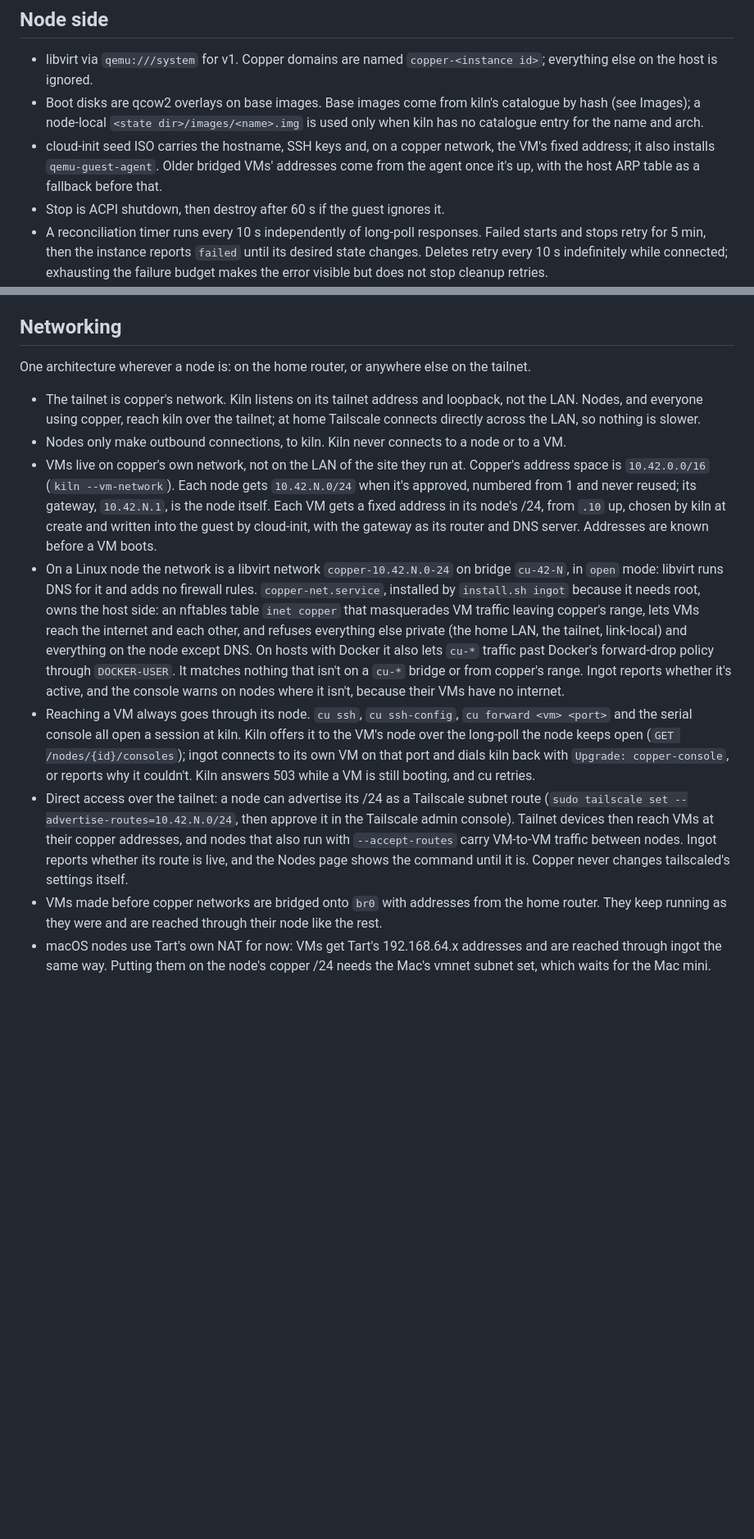
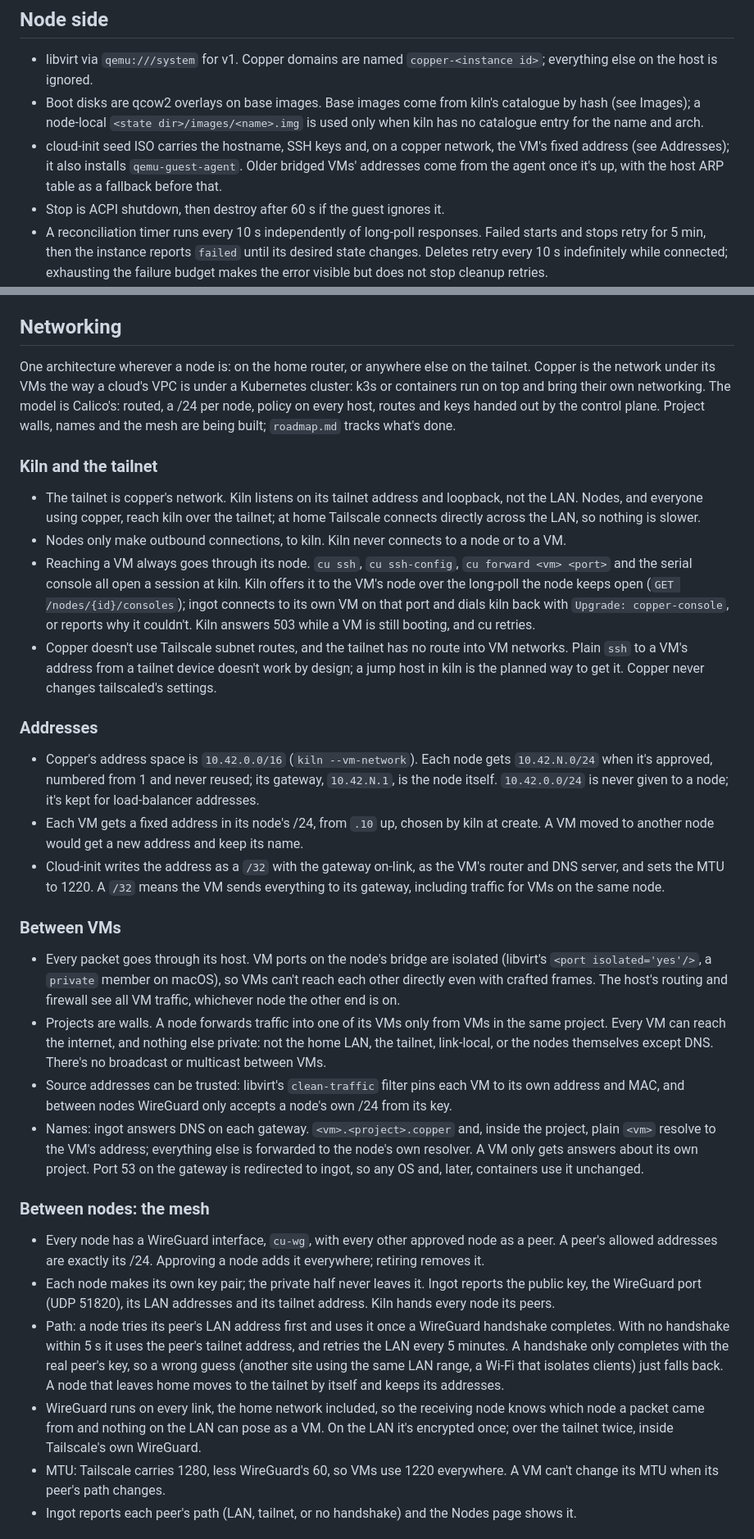
Before and after one commit to Shreyas220/copper, a Markdown page: docs/design.md, 2 parts joined by grey strips. Shown at 82% size. Rendered like a GitHub page; blank space fills up the shorter version.

```diff
--- a/docs/design.md
+++ b/docs/design.md
@@ -50,7 +50,7 @@ Failed: the agent retries start with backoff for 5 minutes, then reports failed
 ## Node side
 - libvirt via `qemu:///system` for v1. Copper domains are named `copper-<instance id>`; everything else on the host is ignored.
 - Boot disks are qcow2 overlays on base images. Base images come from kiln's catalogue by hash (see Images); a node-local `<state dir>/images/<name>.img` is used only when kiln has no catalogue entry for the name and arch.
-- cloud-init seed ISO carries the hostname, SSH keys and, on a copper network, the VM's fixed address; it also installs `qemu-guest-agent`. Older bridged VMs' addresses come from the agent once it's up, with the host ARP table as a fallback before that.
+- cloud-init seed ISO carries the hostname, SSH keys and, on a copper network, the VM's fixed address (see Addresses); it also installs `qemu-guest-agent`. Older bridged VMs' addresses come from the agent once it's up, with the host ARP table as a fallback before that.
 - Stop is ACPI shutdown, then destroy after 60 s if the guest ignores it.
 - A reconciliation timer runs every 10 s independently of long-poll responses. Failed starts and stops retry for 5 min, then the instance reports `failed` until its desired state changes. Deletes retry every 10 s indefinitely while connected; exhausting the failure budget makes the error visible but does not stop cleanup retries.
 - Capacity reported to kiln is host threads and memory minus a configurable reserve (default 2 threads, 4 GB) for the host itself. The reserve is node configuration; overcommit is kiln policy (see Placement).
@@ -96,12 +96,30 @@ The reconciler drives a `Hypervisor` trait (`ingot/src/hv.rs`) that owns both st
 - `cu resize <name> --vcpus --memory --disk` works on stopped instances; `cu image ls` lists the catalogue.
 
 ## Networking
-One architecture wherever a node is: on the home router, or anywhere else on the tailnet.
+One architecture wherever a node is: on the home router, or anywhere else on the tailnet. Copper is the network under its VMs the way a cloud's VPC is under a Kubernetes cluster: k3s or containers run on top and bring their own networking. The model is Calico's: routed, a /24 per node, policy on every host, routes and keys handed out by the control plane. Project walls, names and the mesh are being built; `roadmap.md` tracks what's done.
+
+### Kiln and the tailnet
 - The tailnet is copper's network. Kiln listens on its tailnet address and loopback, not the LAN. Nodes, and everyone using copper, reach kiln over the tailnet; at home Tailscale connects directly across the LAN, so nothing is slower.
 - Nodes only make outbound connections, to kiln. Kiln never connects to a node or to a VM.
-- VMs live on copper's own network, not on the LAN of the site they run at. Copper's address space is `10.42.0.0/16` (`kiln --vm-network`). Each node gets `10.42.N.0/24` when it's approved, numbered from 1 and never reused; its gateway, `10.42.N.1`, is the node itself. Each VM gets a fixed address in its node's /24, from `.10` up, chosen by kiln at create and written into the guest by cloud-init, with the gateway as its router and DNS server. Addresses are known before a VM boots.
-- On a Linux node the network is a libvirt network `copper-10.42.N.0-24` on bridge `cu-42-N`, in `open` mode: libvirt runs DNS for it and adds no firewall rules. `copper-net.service`, installed by `install.sh ingot` because it needs root, owns the host side: an nftables table `inet copper` that masquerades VM traffic leaving copper's range, lets VMs reach the internet and each other, and refuses everything else private (the home LAN, the tailnet, link-local) and everything on the node except DNS. On hosts with Docker it also lets `cu-*` traffic past Docker's forward-drop policy through `DOCKER-USER`. It matches nothing that isn't on a `cu-*` bridge or from copper's range. Ingot reports whether it's active, and the console warns on nodes where it isn't, because their VMs have no internet.
 - Reaching a VM always goes through its node. `cu ssh`, `cu ssh-config`, `cu forward <vm> <port>` and the serial console all open a session at kiln. Kiln offers it to the VM's node over the long-poll the node keeps open (`GET /nodes/{id}/consoles`); ingot connects to its own VM on that port and dials kiln back with `Upgrade: copper-console`, or reports why it couldn't. Kiln answers 503 while a VM is still booting, and cu retries.
-- Direct access over the tailnet: a node can advertise its /24 as a Tailscale subnet route (`sudo tailscale set --advertise-routes=10.42.N.0/24`, then approve it in the Tailscale admin console). Tailnet devices then reach VMs at their copper addresses, and nodes that also run with `--accept-routes` carry VM-to-VM traffic between nodes. Ingot reports whether its route is live, and the Nodes page shows the command until it is. Copper never changes tailscaled's settings itself.
-- VMs made before copper networks are bridged onto `br0` with addresses from the home router. They keep running as they were and are reached through their node like the rest.
-- macOS nodes use Tart's own NAT for now: VMs get Tart's 192.168.64.x addresses and are reached through ingot the same way. Putting them on the node's copper /24 needs the Mac's vmnet subnet set, which waits for the Mac mini.
+- Copper doesn't use Tailscale subnet routes, and the tailnet has no route into VM networks. Plain `ssh` to a VM's address from a tailnet device doesn't work by design; a jump host in kiln is the planned way to get it. Copper never changes tailscaled's settings.
+
+### Addresses
+- Copper's address space is `10.42.0.0/16` (`kiln --vm-network`). Each node gets `10.42.N.0/24` when it's approved, numbered from 1 and never reused; its gateway, `10.42.N.1`, is the node itself. `10.42.0.0/24` is never given to a node; it's kept for load-balancer addresses.
+- Each VM gets a fixed address in its node's /24, from `.10` up, chosen by kiln at create. A VM moved to another node would get a new address and keep its name.
+- Cloud-init writes the address as a `/32` with the gateway on-link, as the VM's router and DNS server, and sets the MTU to 1220. A `/32` means the VM sends everything to its gateway, including traffic for VMs on the same node.
+
+### Between VMs
+- Every packet goes through its host. VM ports on the node's bridge are isolated (libvirt's `<port isolated='yes'/>`, a `private` member on macOS), so VMs can't reach each other directly even with crafted frames. The host's routing and firewall see all VM traffic, whichever node the other end is on.
+- Projects are walls. A node forwards traffic into one of its VMs only from VMs in the same project. Every VM can reach the internet, and nothing else private: not the home LAN, the tailnet, link-local, or the nodes themselves except DNS. There's no broadcast or multicast between VMs.
+- Source addresses can be trusted: libvirt's `clean-traffic` filter pins each VM to its own address and MAC, and between nodes WireGuard only accepts a node's own /24 from its key.
+- Names: ingot answers DNS on each gateway. `<vm>.<project>.copper` and, inside the project, plain `<vm>` resolve to the VM's address; everything else is forwarded to the node's own resolver. A VM only gets answers about its own project. Port 53 on the gateway is redirected to ingot, so any OS and, later, containers use it unchanged.
+
+### Between nodes: the mesh
+- Every node has a WireGuard interface, `cu-wg`, with every other approved node as a peer. A peer's allowed addresses are exactly its /24. Approving a node adds it everywhere; retiring removes it.
+- Each node makes its own key pair; the private half never leaves it. Ingot reports the public key, the WireGuard port (UDP 51820), its LAN addresses and its tailnet address. Kiln hands every node its peers.
+- Path: a node tries its peer's LAN address first and uses it once a WireGuard handshake completes. With no handshake within 5 s it uses the peer's tailnet address, and retries the LAN every 5 minutes. A handshake only completes with the real peer's key, so a wrong guess (another site using the same LAN range, a Wi-Fi that isolates clients) just falls back. A node that leaves home moves to the tailnet by itself and keeps its addresses.
+- WireGuard runs on every link, the home network included, so the receiving node knows which node a packet came from and nothing on the LAN can pose as a VM. On the LAN it's encrypted once; over the tailnet twice, inside Tailscale's own WireGuard.
+- MTU: Tailscale carries 1280, less WireGuard's 60, so VMs use 1220 everywhere. A VM can't change its MTU when its peer's path changes.
+- Ingot reports each peer's path (LAN, tailnet, or no handshake) and the Nodes page shows it.
+
```
Also changed, not shown: other parts of docs/design.md (+11 -1 lines), docs/roadmap.md (+9 -3 lines).
